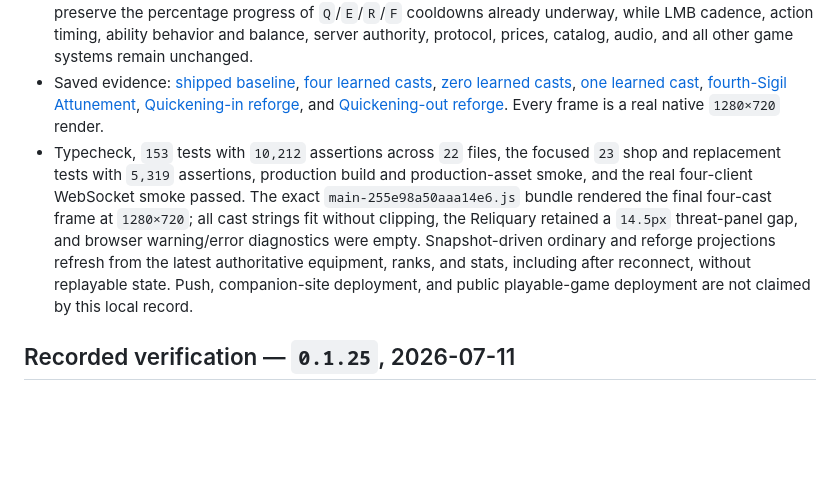
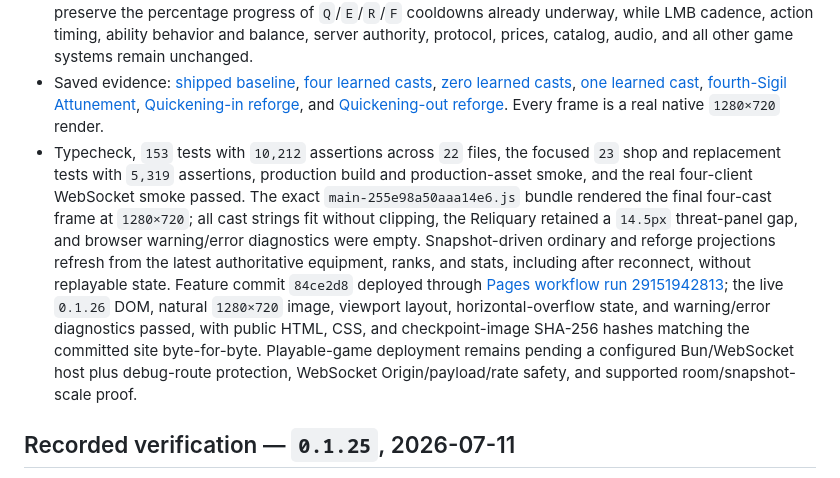
Before and after one commit to FabienGreard/x-hero-siege, a Markdown page: docs/PLAYTEST.md, the part around the change. GitHub-like rendering; blank space fills up the shorter version.

Commit message:
docs(release): record Read the Time deployment

```diff
--- a/docs/PLAYTEST.md
+++ b/docs/PLAYTEST.md
@@ -105,7 +105,7 @@ After verifying the slice, record the result and begin the next cycle from the n
 - At native `1280×720`, zero learned casts leave no heading, placeholder, or reserved height; one learned cast shows only its key; and four learned casts form the restrained two-by-two `Q`/`E`/`R`/`F` read. The fourth Sigil retains `145% → 175%` and `ATTUNES` while exposing the larger canonical return, and the final reforge confirmation names both Quickening-in decreases and Quickening-out or Attunement-loss increases before commitment.
 - These values are full fresh-cast cooldowns, not live remaining timers. Existing authoritative purchases still preserve the percentage progress of `Q`/`E`/`R`/`F` cooldowns already underway, while LMB cadence, action timing, ability behavior and balance, server authority, protocol, prices, catalog, audio, and all other game systems remain unchanged.
 - Saved evidence: [shipped baseline](playtest/read-the-time-before.jpg), [four learned casts](playtest/read-the-time-after.jpg), [zero learned casts](playtest/read-the-time-zero-learned.jpg), [one learned cast](playtest/read-the-time-one-learned.jpg), [fourth-Sigil Attunement](playtest/read-the-time-attunement.jpg), [Quickening-in reforge](playtest/read-the-time-reforge-in.jpg), and [Quickening-out reforge](playtest/read-the-time-reforge-out.jpg). Every frame is a real native `1280×720` render.
-- Typecheck, `153` tests with `10,212` assertions across `22` files, the focused `23` shop and replacement tests with `5,319` assertions, production build and production-asset smoke, and the real four-client WebSocket smoke passed. The exact `main-255e98a50aaa14e6.js` bundle rendered the final four-cast frame at `1280×720`; all cast strings fit without clipping, the Reliquary retained a `14.5px` threat-panel gap, and browser warning/error diagnostics were empty. Snapshot-driven ordinary and reforge projections refresh from the latest authoritative equipment, ranks, and stats, including after reconnect, without replayable state. Push, companion-site deployment, and public playable-game deployment are not claimed by this local record.
+- Typecheck, `153` tests with `10,212` assertions across `22` files, the focused `23` shop and replacement tests with `5,319` assertions, production build and production-asset smoke, and the real four-client WebSocket smoke passed. The exact `main-255e98a50aaa14e6.js` bundle rendered the final four-cast frame at `1280×720`; all cast strings fit without clipping, the Reliquary retained a `14.5px` threat-panel gap, and browser warning/error diagnostics were empty. Snapshot-driven ordinary and reforge projections refresh from the latest authoritative equipment, ranks, and stats, including after reconnect, without replayable state. Feature commit `84ce2d8` deployed through [Pages workflow run 29151942813](https://github.com/FabienGreard/x-hero-siege/actions/runs/29151942813); the live `0.1.26` DOM, natural `1280×720` image, viewport layout, horizontal-overflow state, and warning/error diagnostics passed, with public HTML, CSS, and checkpoint-image SHA-256 hashes matching the committed site byte-for-byte. Playable-game deployment remains pending a configured Bun/WebSocket host plus debug-route protection, WebSocket Origin/payload/rate safety, and supported room/snapshot-scale proof.
 
 ## Recorded verification — `0.1.25`, 2026-07-11
 
```
Also changed, not shown: docs/ROADMAP.md (+1 -1 lines).
